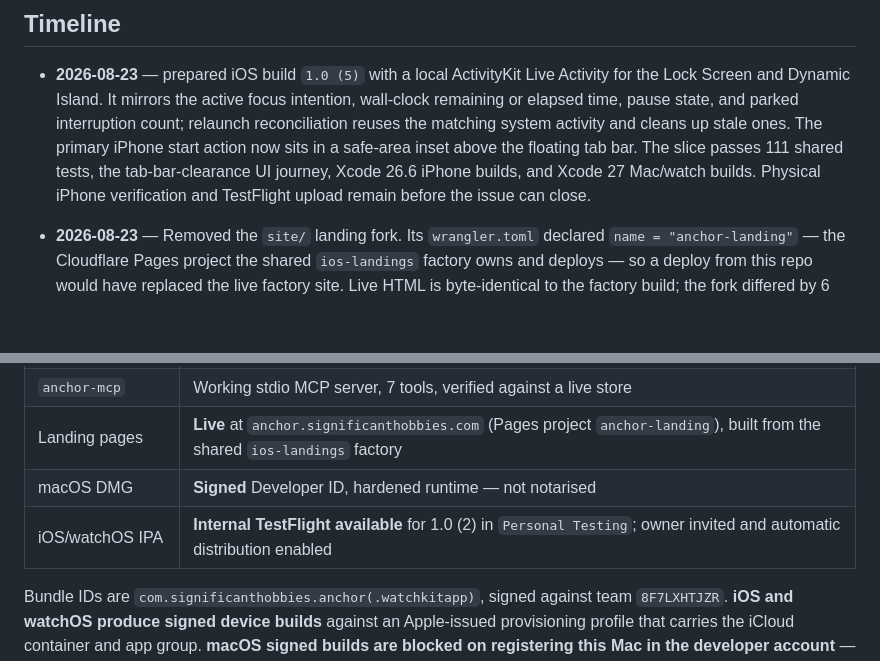
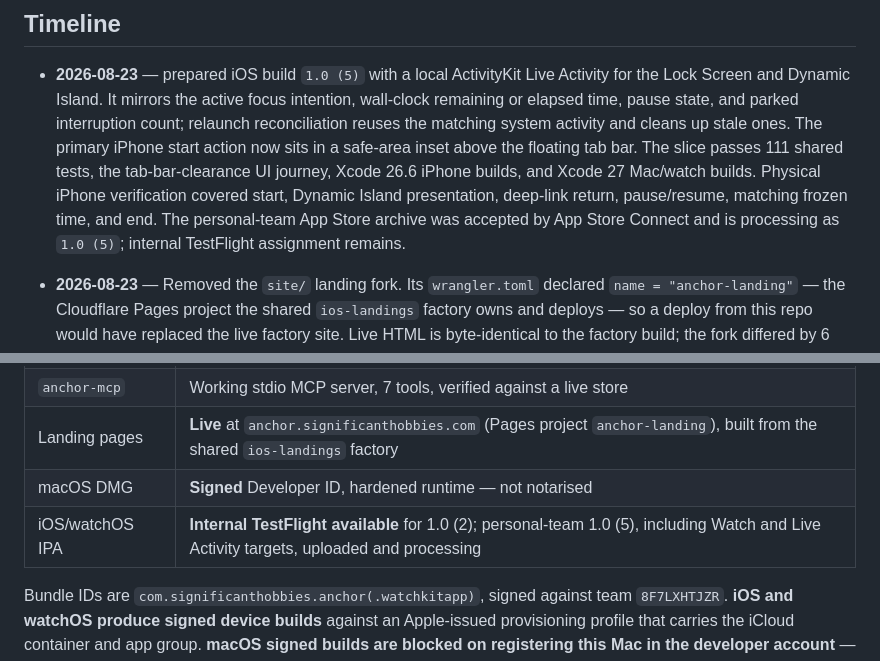
Before and after one commit to Significant-Hobbies/anchor, a Markdown page: PROJECT_STATUS.md, 2 parts joined by grey strips. Drawn GitHub-style; blank space fills up the shorter version.

Commit message:
Record Anchor build 5 release proof
Keeps PROJECT_STATUS aligned with the verified physical-device and upload receipt.

```diff
--- a/PROJECT_STATUS.md
+++ b/PROJECT_STATUS.md
@@ -38,8 +38,10 @@ Requires macOS 26 / iOS 26 / watchOS 26 and Xcode 27. Team `8F7LXHTJZR`.
   activity and cleans up stale ones. The primary iPhone start action now sits
   in a safe-area inset above the floating tab bar. The slice passes 111 shared
   tests, the tab-bar-clearance UI journey, Xcode 26.6 iPhone builds, and Xcode
-  27 Mac/watch builds. Physical iPhone verification and TestFlight upload remain
-  before the issue can close.
+  27 Mac/watch builds. Physical iPhone verification covered start, Dynamic
+  Island presentation, deep-link return, pause/resume, matching frozen time,
+  and end. The personal-team App Store archive was accepted by App Store
+  Connect and is processing as `1.0 (5)`; internal TestFlight assignment remains.
 
 - **2026-08-23** — Removed the `site/` landing fork. Its `wrangler.toml`
   declared `name = "anchor-landing"` — the Cloudflare Pages project the shared
@@ -116,7 +118,7 @@ Requires macOS 26 / iOS 26 / watchOS 26 and Xcode 27. Team `8F7LXHTJZR`.
 | `anchor-mcp` | Working stdio MCP server, 7 tools, verified against a live store |
 | Landing pages | **Live** at `anchor.significanthobbies.com` (Pages project `anchor-landing`), built from the shared `ios-landings` factory |
 | macOS DMG | **Signed** Developer ID, hardened runtime — not notarised |
-| iOS/watchOS IPA | **Internal TestFlight available** for 1.0 (2) in `Personal Testing`; owner invited and automatic distribution enabled |
+| iOS/watchOS IPA | **Internal TestFlight available** for 1.0 (2); personal-team 1.0 (5), including Watch and Live Activity targets, uploaded and processing |
 
 Bundle IDs are `com.significanthobbies.anchor(.watchkitapp)`, signed against team
 `8F7LXHTJZR`. **iOS and watchOS produce signed device builds** against an
```
